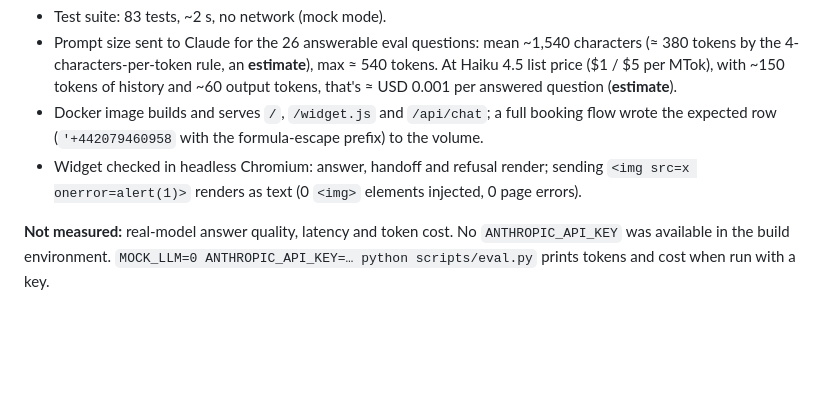
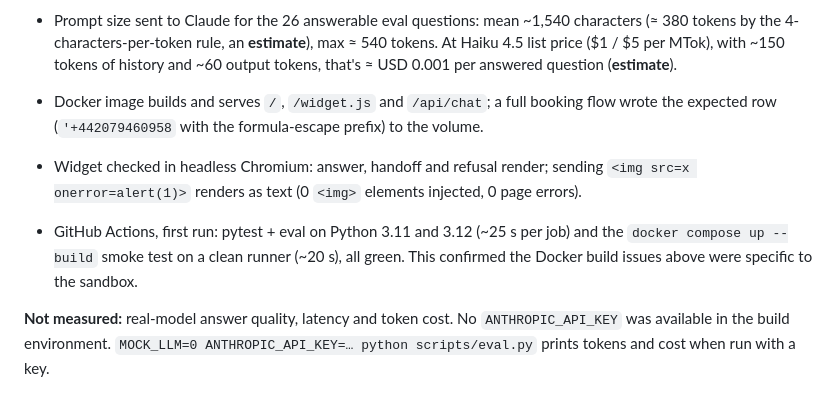
Before and after one commit to Melwis880/smb-website-assistant, a Markdown page: BUILD_LOG.md, the part around the change. Rendered like a GitHub page; blank space fills up the shorter version.

Commit message:
BUILD_LOG: record first CI run
Co-Authored-By: Claude Opus 5.5 <noreply@anthropic.com>
Claude-Session: https://claude.ai/code/session_01ERALHz9pshewirnaMJUkxp

```diff
--- a/BUILD_LOG.md
+++ b/BUILD_LOG.md
@@ -100,6 +100,10 @@ Other numbers:
 - Widget checked in headless Chromium: answer, handoff and refusal render; sending
   `<img src=x onerror=alert(1)>` renders as text (0 `<img>` elements injected, 0 page errors).
 
+- GitHub Actions, first run: pytest + eval on Python 3.11 and 3.12 (~25 s per job) and the
+  `docker compose up --build` smoke test on a clean runner (~20 s), all green. This confirmed the
+  Docker build issues above were specific to the sandbox.
+
 **Not measured:** real-model answer quality, latency and token cost. No `ANTHROPIC_API_KEY` was
 available in the build environment. `MOCK_LLM=0 ANTHROPIC_API_KEY=… python scripts/eval.py`
 prints tokens and cost when run with a key.
```
